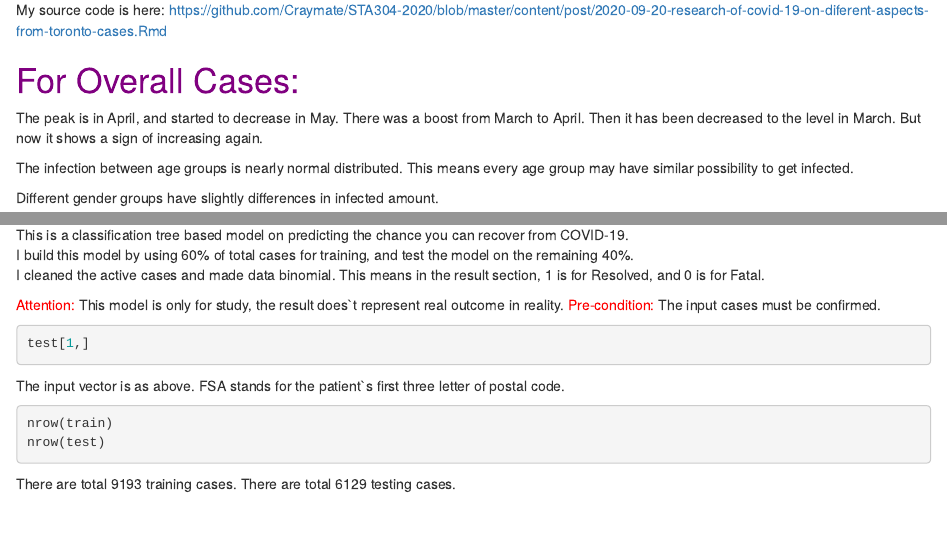
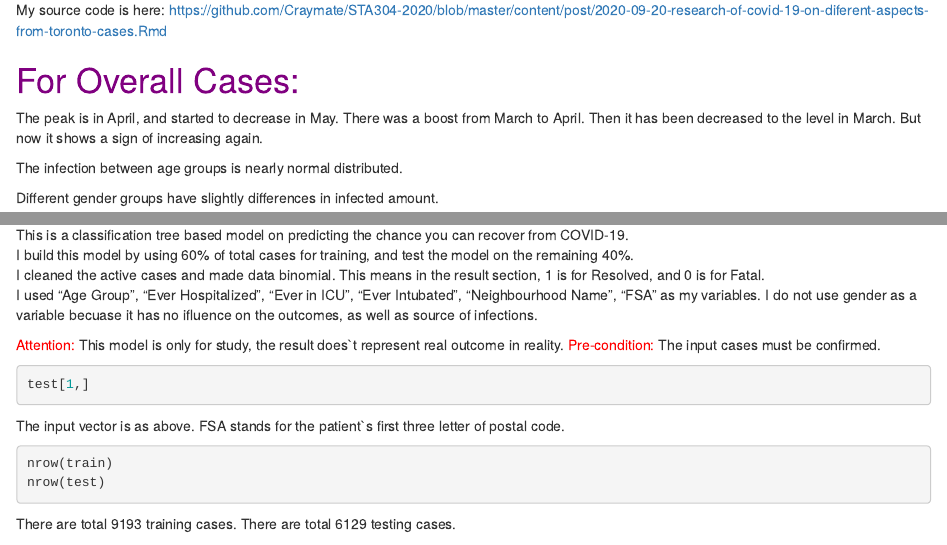
Before and after one commit to Craymate/Blog-datafield, an R Markdown document (content/post/2020-09-20-research-of-covid-19-on-diferent-aspects-from-toronto-cases.Rmd): the page in a window 1100 px wide, from 780 px down, and a second part further down, joined at a grey line. Rendered offline with R 4.5, knitr and Pandoc, with nearby package versions; the code chunks are not run, so their results and figures are left out.

Commit message:
Add files via upload

````diff
--- a/content/post/2020-09-20-research-of-covid-19-on-diferent-aspects-from-toronto-cases.Rmd
+++ b/content/post/2020-09-20-research-of-covid-19-on-diferent-aspects-from-toronto-cases.Rmd
@@ -65,7 +65,7 @@ ggplot(covdat, aes(x = `Age Group`)) + geom_bar(stat="count") + labs(x = "Age Gr
 
 ```
 
-The infection between age groups is nearly normal distributed. This means every age group may have similar possibility to get infected.
+The infection between age groups is nearly normal distributed.
 
 ```{r infect-gender, echo=FALSE, results="hide", fig.align='center'}
 
@@ -269,6 +269,7 @@ So immune system is making a great effect in this outbreak.
 This is a classification tree based model on predicting the chance you can recover from COVID-19.\
 I build this model by using 60% of total cases for training, and test the model on the remaining 40%.\
 I cleaned the active cases and made data binomial. This means in the result section, 1 is for Resolved, and 0 is for Fatal.\
+I used "Age Group", "Ever Hospitalized", "Ever in ICU", "Ever Intubated", "Neighbourhood Name", "FSA" as my variables. I do not use gender as a variable becuase it has no ifluence on the outcomes, as well as source of infections.\
 
 <span style="color:red">Attention:</span> This model is only for study, the result does`t represent real outcome in reality.
 <span style="color:red">Pre-condition:</span> The input cases must be confirmed.
````
Also changed, not shown: content/post/2020-09-20-research-of-covid-19-on-diferent-aspects-from-toronto-cases.html, content/post/Tree Model.pdf, 2 other files.
